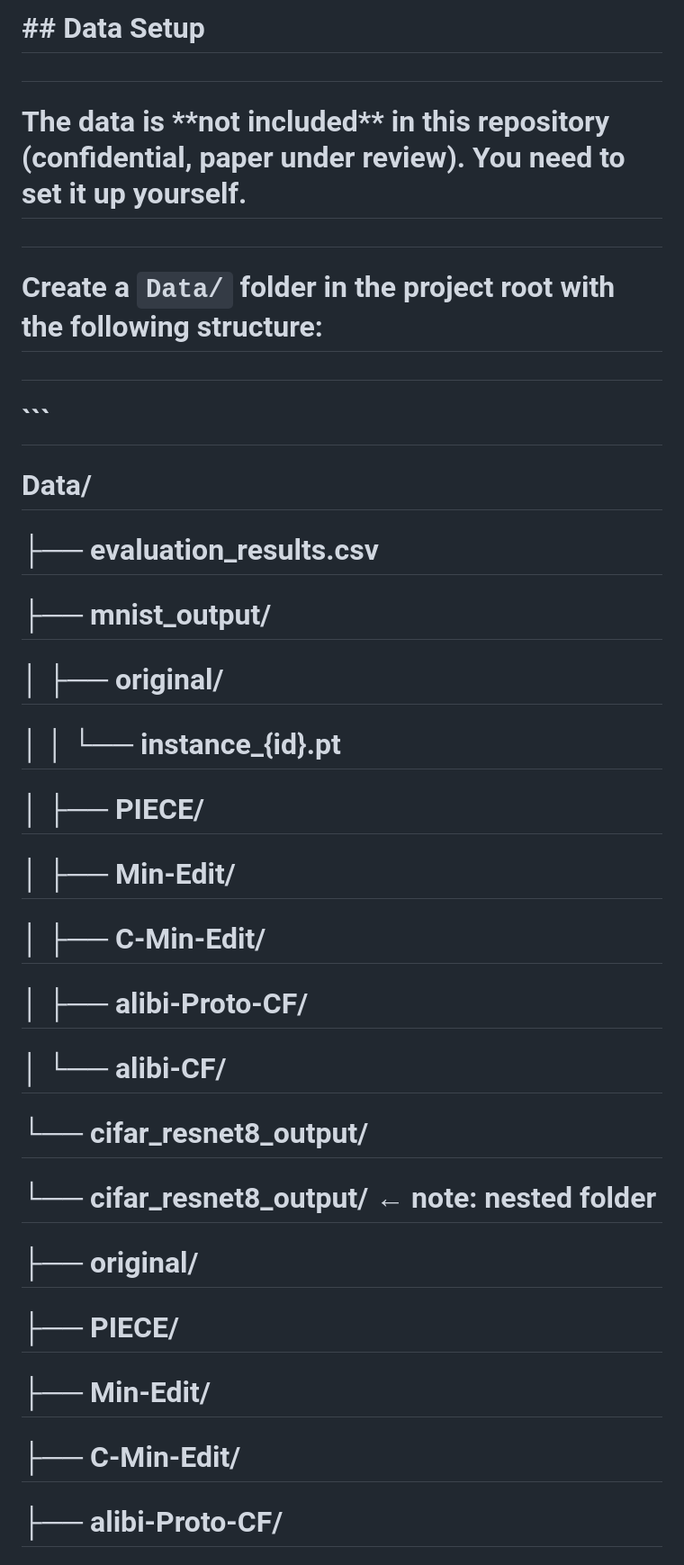
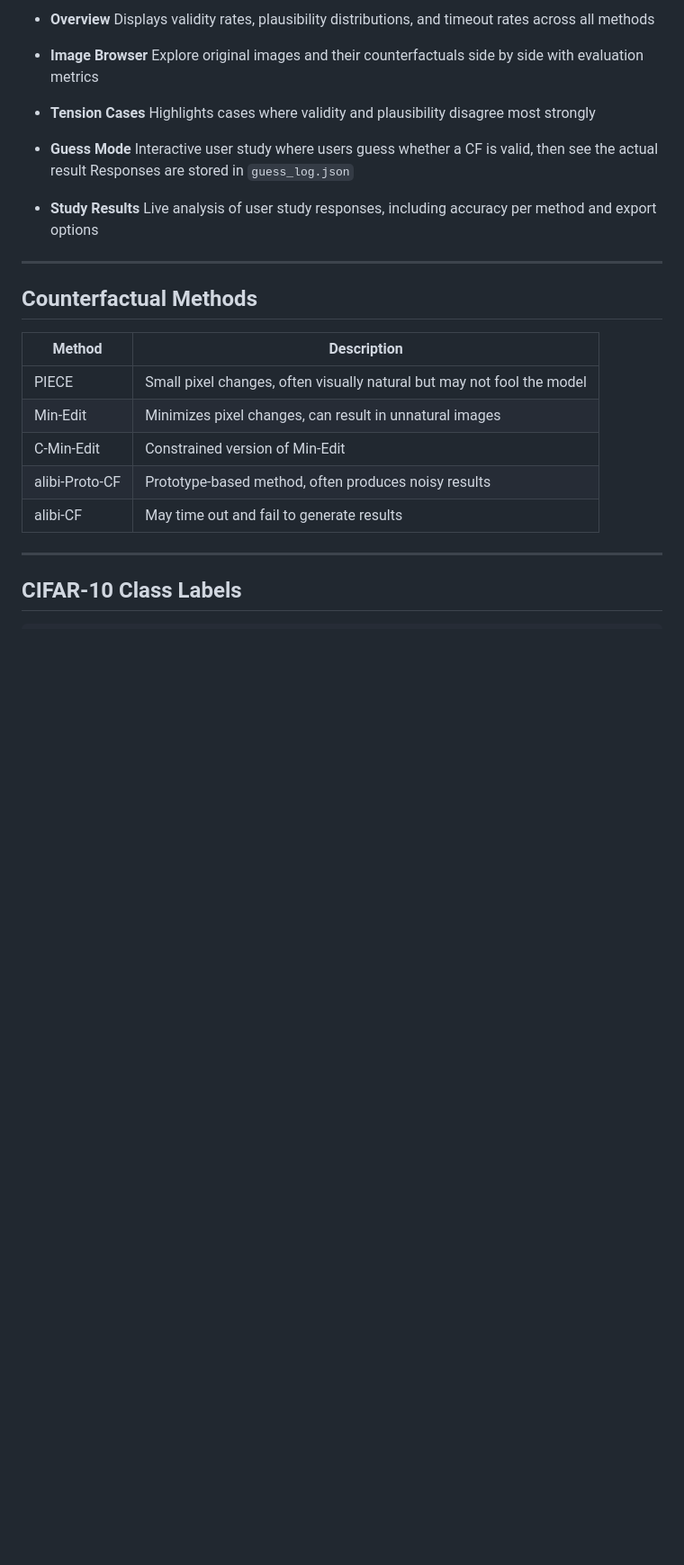
Before and after one commit to Rickderijk2002/XAI, a Markdown page: README.md, the part around one of its changes. Shown at 90% size. GitHub-like rendering; blank space fills up the shorter version.

````diff
--- a/README.md
+++ b/README.md
@@ -48,49 +78,33 @@
 
-# \## Data Setup
+* **Overview**
+  Displays validity rates, plausibility distributions, and timeout rates across all methods
 
-#
+* **Image Browser**
+  Explore original images and their counterfactuals side by side with evaluation metrics
 
-# The data is \*\*not included\*\* in this repository (confidential, paper under review). You need to set it up yourself.
+* **Tension Cases**
+  Highlights cases where validity and plausibility disagree most strongly
 
-#
+* **Guess Mode**
+  Interactive user study where users guess whether a CF is valid, then see the actual result
+  Responses are stored in `guess_log.json`
 
-# Create a `Data/` folder in the project root with the following structure:
+* **Study Results**
+  Live analysis of user study responses, including accuracy per method and export options
 
-#
+---
 
-# ```
+## Counterfactual Methods
 
-# Data/
+| Method         | Description                                                            |
+| -------------- | ---------------------------------------------------------------------- |
+| PIECE          | Small pixel changes, often visually natural but may not fool the model |
+| Min-Edit       | Minimizes pixel changes, can result in unnatural images                |
+| C-Min-Edit     | Constrained version of Min-Edit                                        |
+| alibi-Proto-CF | Prototype-based method, often produces noisy results                   |
+| alibi-CF       | May time out and fail to generate results                              |
 
-# ├── evaluation\_results.csv
+---
 
-# ├── mnist\_output/
+## CIFAR-10 Class Labels
 
-# │   ├── original/
-
-# │   │   └── instance\_{id}.pt
-
-# │   ├── PIECE/
-
-# │   ├── Min-Edit/
-
-# │   ├── C-Min-Edit/
-
-# │   ├── alibi-Proto-CF/
-
-# │   └── alibi-CF/
-
-# └── cifar\_resnet8\_output/
-
-# &#x20;   └── cifar\_resnet8\_output/        ← note: nested folder
-
-# &#x20;       ├── original/
-
-# &#x20;       ├── PIECE/
-
-# &#x20;       ├── Min-Edit/
-
-# &#x20;       ├── C-Min-Edit/
-
-# &#x20;       ├── alibi-Proto-CF/
-
````
Also changed, not shown: other parts of README.md (+66 -119 lines).
